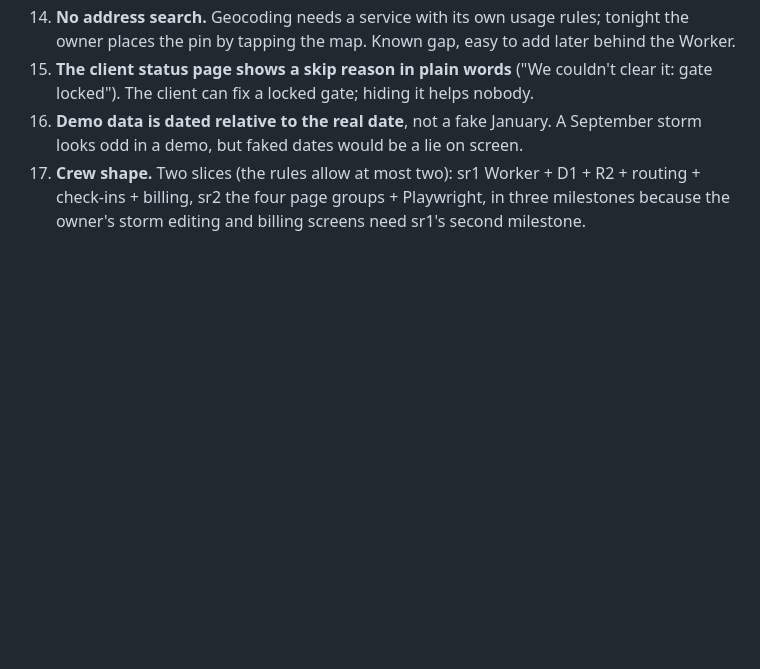
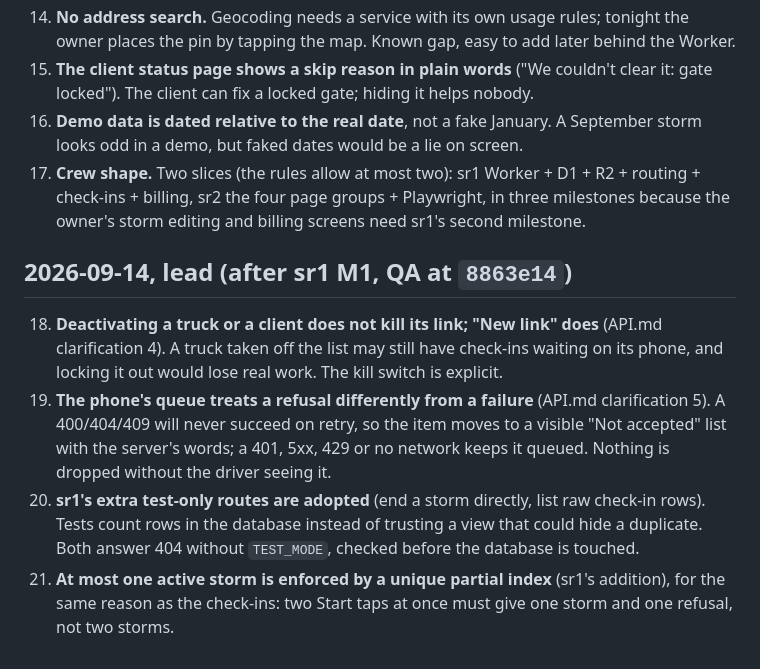
Before and after one commit to alexjpower74-create/snow-route, a Markdown page: DECISIONS.md, the part around the change. Rendered like a GitHub page; blank space fills up the shorter version.

Commit message:
DECISIONS 18-21 after sr1 M1: links survive deactivation, queue refusal vs failure, test routes, one active storm index
Co-Authored-By: Claude Opus 5 <noreply@anthropic.com>
Claude-Session: https://claude.ai/code/session_01Qy5U74PafbQdGwU4kpE5Tu

```diff
--- a/DECISIONS.md
+++ b/DECISIONS.md
@@ -48,3 +48,15 @@ Alexander was asleep for this build; every real call is written here with its re
     would be a lie on screen.
 17. **Crew shape.** Two slices (the rules allow at most two): sr1 Worker + D1 + R2 + routing + check-ins + billing, sr2 the four page
     groups + Playwright, in three milestones because the owner's storm editing and billing screens need sr1's second milestone.
+
+## 2026-09-14, lead (after sr1 M1, QA at `8863e14`)
+
+18. **Deactivating a truck or a client does not kill its link; "New link" does** (API.md clarification 4). A truck taken off the
+    list may still have check-ins waiting on its phone, and locking it out would lose real work. The kill switch is explicit.
+19. **The phone's queue treats a refusal differently from a failure** (API.md clarification 5). A 400/404/409 will never succeed on
+    retry, so the item moves to a visible "Not accepted" list with the server's words; a 401, 5xx, 429 or no network keeps it queued.
+    Nothing is dropped without the driver seeing it.
+20. **sr1's extra test-only routes are adopted** (end a storm directly, list raw check-in rows). Tests count rows in the database
+    instead of trusting a view that could hide a duplicate. Both answer 404 without `TEST_MODE`, checked before the database is touched.
+21. **At most one active storm is enforced by a unique partial index** (sr1's addition), for the same reason as the check-ins: two
+    Start taps at once must give one storm and one refusal, not two storms.
```
